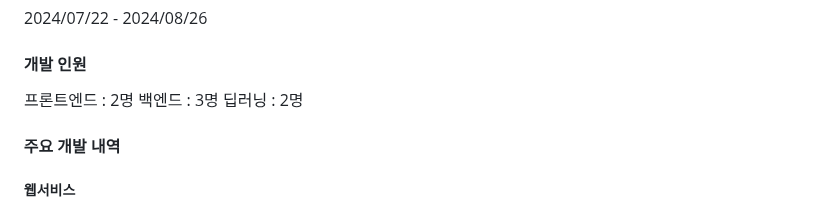
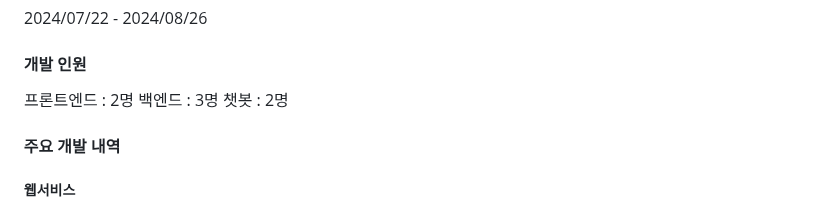
Before and after one commit to OldBeest/TeamProject, a Markdown page: README.md, the part around the change. Rendered like a GitHub page.

```diff
--- a/README.md
+++ b/README.md
@@ -6,7 +6,7 @@
 2024/07/22 - 2024/08/26
 
 #### 개발 인원
-프론트엔드 : 2명 백엔드 : 3명 딥러닝 : 2명
+프론트엔드 : 2명 백엔드 : 3명 챗봇 : 2명
 
 #### 주요 개발 내역
 ##### 웹서비스
```
